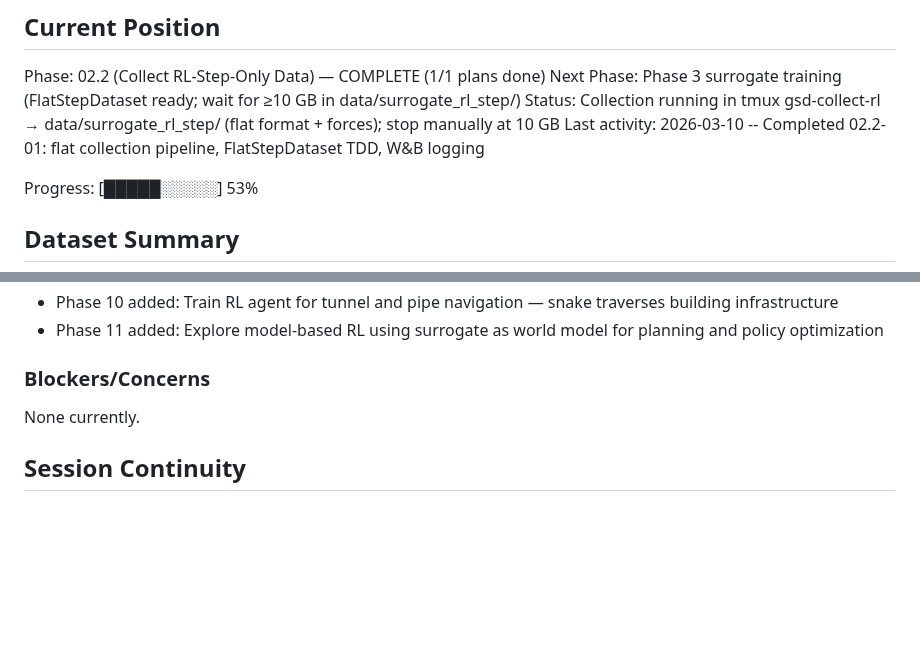
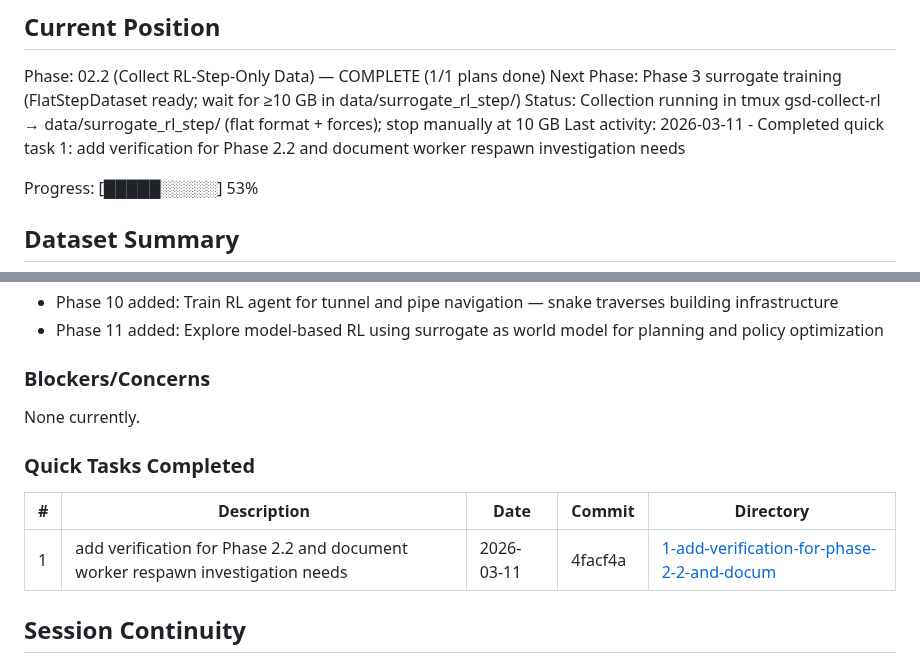
Before and after one commit to Albatross679/snake-hrl-torchrl, a Markdown page: .planning/STATE.md, 2 parts joined by grey strips. GitHub-like rendering; blank space fills up the shorter version.

Commit message:
docs(quick-1): add verification for Phase 2.2 and document worker respawn investigation needs

```diff
--- a/.planning/STATE.md
+++ b/.planning/STATE.md
@@ -28,7 +28,7 @@ See: .planning/PROJECT.md (updated 2026-03-09)
 Phase: 02.2 (Collect RL-Step-Only Data) — COMPLETE (1/1 plans done)
 Next Phase: Phase 3 surrogate training (FlatStepDataset ready; wait for ≥10 GB in data/surrogate_rl_step/)
 Status: Collection running in tmux gsd-collect-rl → data/surrogate_rl_step/ (flat format + forces); stop manually at 10 GB
-Last activity: 2026-03-10 -- Completed 02.2-01: flat collection pipeline, FlatStepDataset TDD, W&B logging
+Last activity: 2026-03-11 - Completed quick task 1: add verification for Phase 2.2 and document worker respawn investigation needs
 
 Progress: [█████░░░░░] 53%
 
@@ -127,6 +127,12 @@ Progress: [█████░░░░░] 53%
 
 None currently.
 
+### Quick Tasks Completed
+
+| # | Description | Date | Commit | Directory |
+|---|-------------|------|--------|-----------|
+| 1 | add verification for Phase 2.2 and document worker respawn investigation needs | 2026-03-11 | 4facf4a | [1-add-verification-for-phase-2-2-and-docum](./quick/1-add-verification-for-phase-2-2-and-docum/) |
+
 ## Session Continuity
 
 Last session: 2026-03-11T00:43:18.664Z
```
Also changed, not shown: 1 other file.
